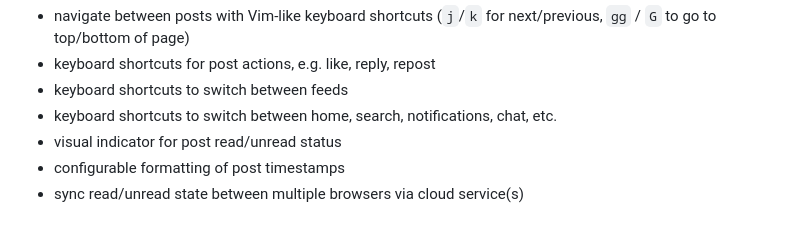
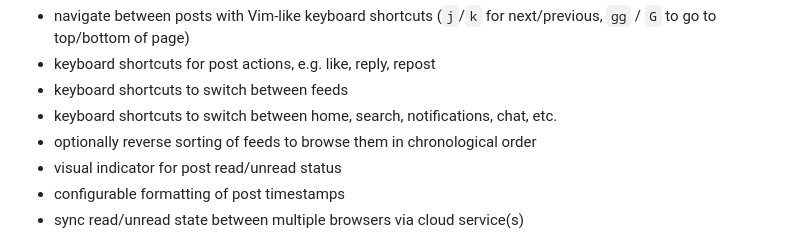
Before and after one commit to tonycpsu/bluesky-navigator, a Markdown page: README.md, the part around the change. Drawn GitHub-style.

Commit message:
Document forward chronological sorting

```diff
--- a/README.md
+++ b/README.md
@@ -20,6 +20,7 @@ Features
 - keyboard shortcuts for post actions, e.g. like, reply, repost
 - keyboard shortcuts to switch between feeds
 - keyboard shortcuts to switch between home, search, notifications, chat, etc.
+- optionally reverse sorting of feeds to browse them in chronological order
 - visual indicator for post read/unread status
 - configurable formatting of post timestamps
 - sync read/unread state between multiple browsers via cloud service(s)
```
